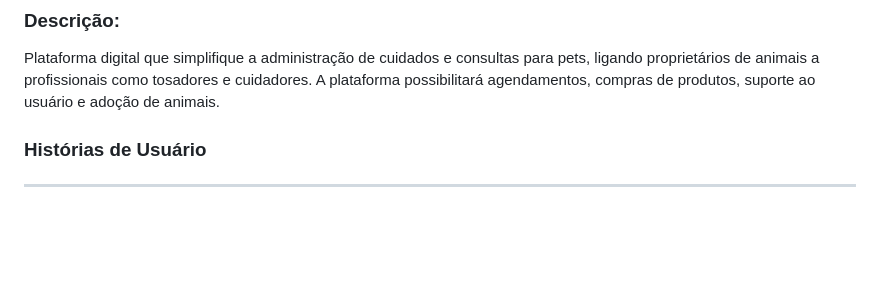
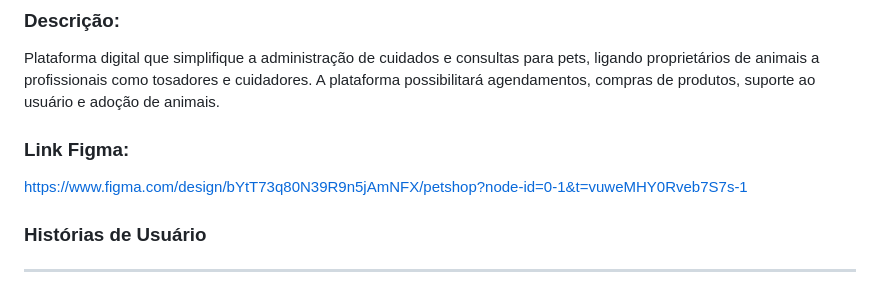
Before and after one commit to daviddaves1/Projeto-PetStar, a Markdown page: historias-usuarios/template.md, the part around the change. GitHub-like rendering; blank space fills up the shorter version.

Commit message:
link figma

```diff
--- a/historias-usuarios/template.md
+++ b/historias-usuarios/template.md
@@ -5,6 +5,10 @@
 ### **Descrição:**
 
 Plataforma digital que simplifique a administração de cuidados e consultas para pets, ligando proprietários de animais a profissionais como tosadores e cuidadores. A plataforma possibilitará agendamentos, compras de produtos, suporte ao usuário e adoção de animais.
+
+### **Link Figma:**
+
+https://www.figma.com/design/bYtT73q80N39R9n5jAmNFX/petshop?node-id=0-1&t=vuweMHY0Rveb7S7s-1
 
 ### **Histórias de Usuário**
 
```
